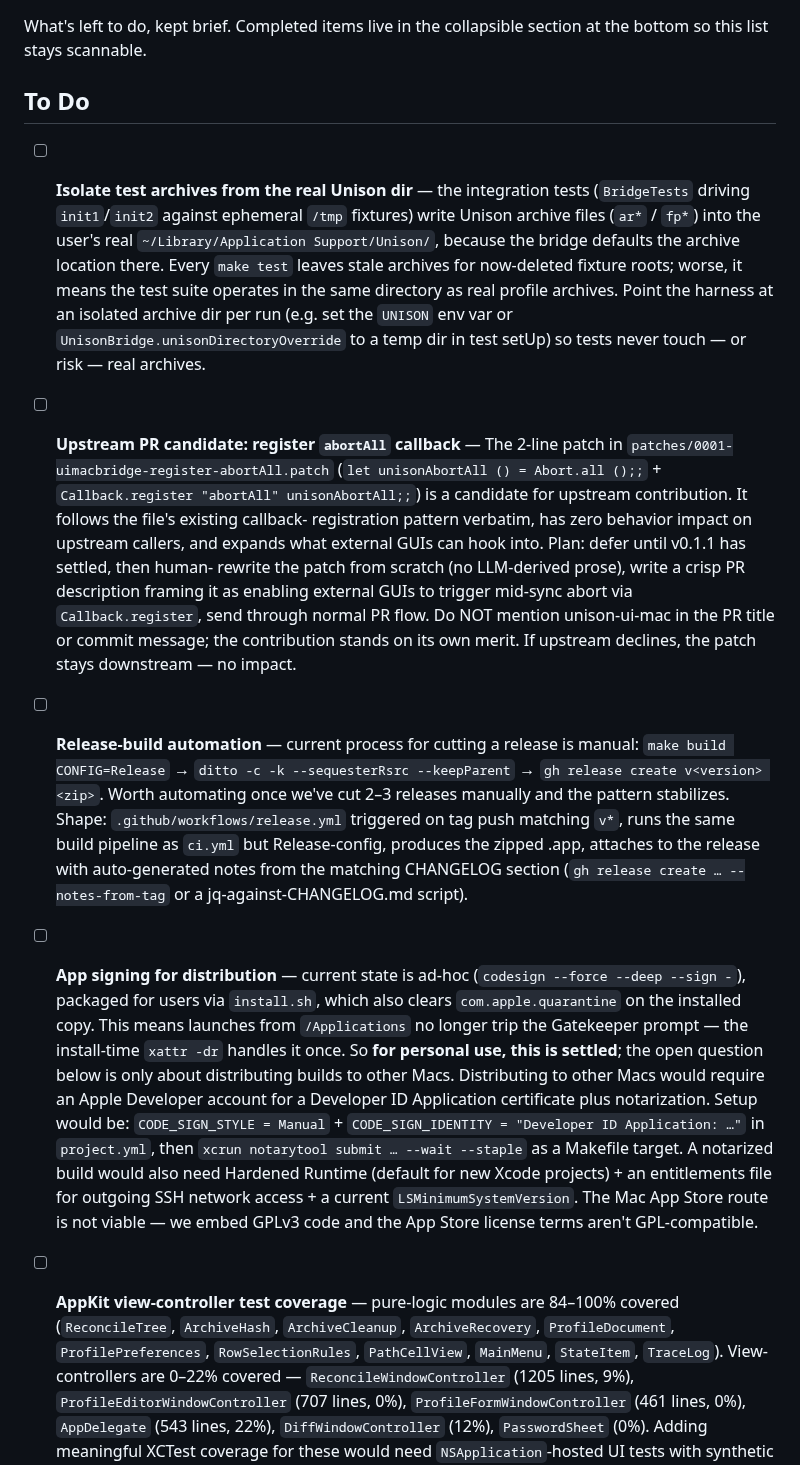
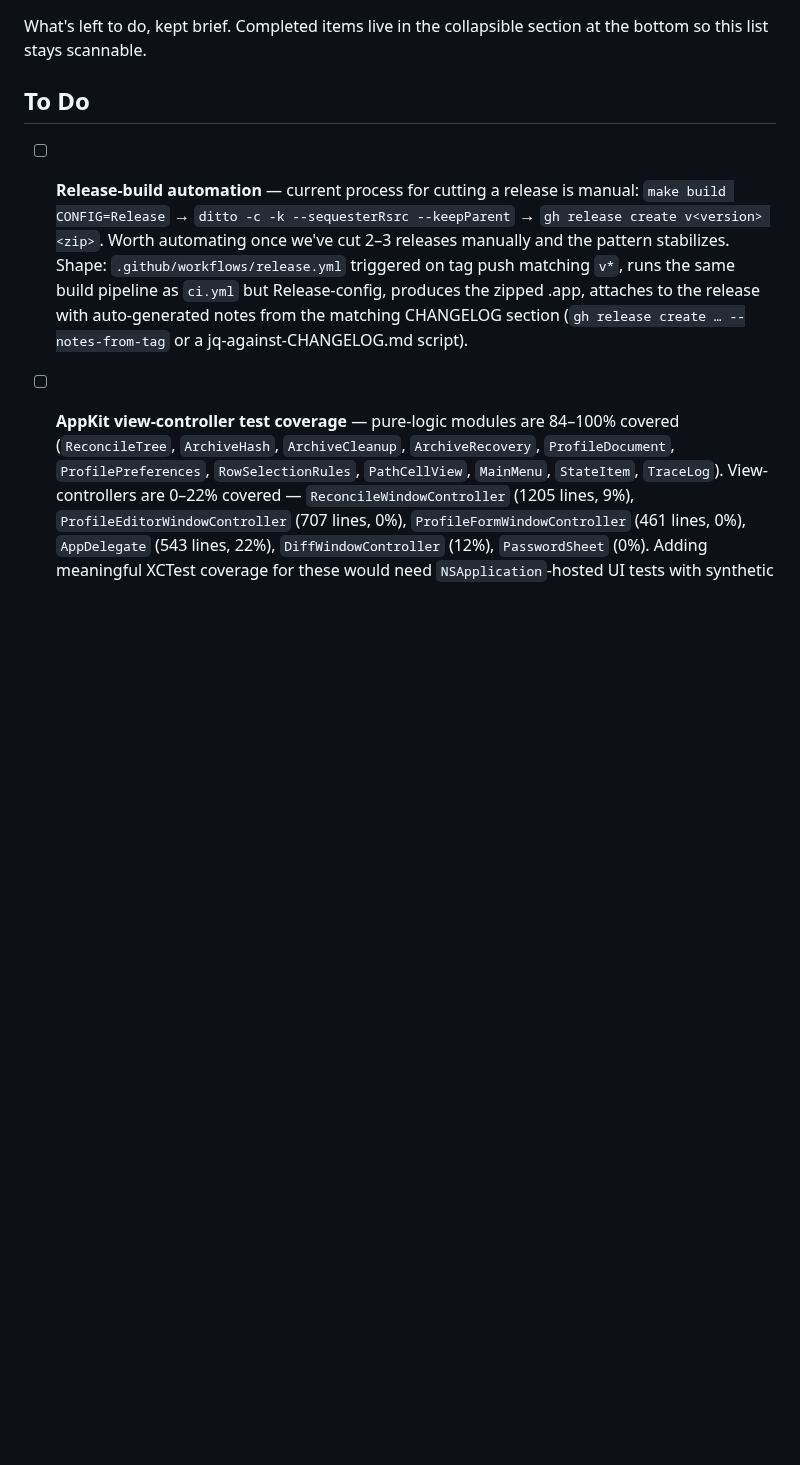
Before and after one commit to bcourbage/unison-ui-mac, a Markdown page: TODO.md, the part around one of its changes. GitHub-like rendering; blank space fills up the shorter version.

Commit message:
docs(todo): archive-isolation done; resolve abortAll-upstream + notarization
- Mark "isolate test archives" complete (now under Build + ops).
- New "Resolved as won't-do" section: the abortAll patch stays downstream
  (per the LLM-usage posture), and notarized distribution is not being
  pursued (ad-hoc + install.sh is settled for personal use).

To Do is now: release-build automation, and view-controller test coverage.

Co-Authored-By: Claude Opus 4.8 <noreply@anthropic.com>

```diff
--- a/TODO.md
+++ b/TODO.md
@@ -4,36 +4,6 @@ What's left to do, kept brief. Completed items live in the collapsible
 section at the bottom so this list stays scannable.
 
 ## To Do
-
-- [ ] **Isolate test archives from the real Unison dir** — the
-      integration tests (`BridgeTests` driving `init1`/`init2`
-      against ephemeral `/tmp` fixtures) write Unison archive files
-      (`ar*` / `fp*`) into the user's real
-      `~/Library/Application Support/Unison/`, because the bridge
-      defaults the archive location there. Every `make test` leaves
-      stale archives for now-deleted fixture roots; worse, it means
-      the test suite operates in the same directory as real profile
-      archives. Point the harness at an isolated archive dir per run
-      (e.g. set the `UNISON` env var or
-      `UnisonBridge.unisonDirectoryOverride` to a temp dir in test
-      setUp) so tests never touch — or risk — real archives.
-
-- [ ] **Upstream PR candidate: register `abortAll` callback** —
-      The 2-line patch in
-      `patches/0001-uimacbridge-register-abortAll.patch` (`let
-      unisonAbortAll () = Abort.all ();;` + `Callback.register
-      "abortAll" unisonAbortAll;;`) is a candidate for upstream
-      contribution. It follows the file's existing callback-
-      registration pattern verbatim, has zero behavior impact on
-      upstream callers, and expands what external GUIs can hook
-      into. Plan: defer until v0.1.1 has settled, then human-
-      rewrite the patch from scratch (no LLM-derived prose), write
-      a crisp PR description framing it as enabling external GUIs
-      to trigger mid-sync abort via `Callback.register`, send
-      through normal PR flow. Do NOT mention unison-ui-mac in the
-      PR title or commit message; the contribution stands on its
-      own merit. If upstream declines, the patch stays downstream
-      — no impact.
 
 - [ ] **Release-build automation** — current process for cutting a
       release is manual: `make build CONFIG=Release` →
@@ -46,25 +16,6 @@ section at the bottom so this list stays scannable.
       release with auto-generated notes from the matching CHANGELOG
       section (`gh release create … --notes-from-tag` or a
       jq-against-CHANGELOG.md script).
-
-- [ ] **App signing for distribution** — current state is ad-hoc
-      (`codesign --force --deep --sign -`), packaged for users via
-      `install.sh`, which also clears `com.apple.quarantine` on the
-      installed copy. This means launches from `/Applications` no
-      longer trip the Gatekeeper prompt — the install-time `xattr
-      -dr` handles it once. So **for personal use, this is settled**;
-      the open question below is only about distributing builds to
-      other Macs. Distributing to other Macs would require an Apple
-      Developer account for a Developer ID Application certificate
-      plus notarization. Setup would be: `CODE_SIGN_STYLE = Manual`
-      + `CODE_SIGN_IDENTITY = "Developer ID Application: …"` in
-      `project.yml`, then `xcrun notarytool submit … --wait --staple`
-      as a Makefile target. A notarized build would also need
-      Hardened Runtime (default for new Xcode projects) + an
-      entitlements file for outgoing SSH network access + a current
-      `LSMinimumSystemVersion`. The Mac App Store route is not
-      viable — we embed GPLv3 code and the App Store license terms
-      aren't GPL-compatible.
 
 - [ ] **AppKit view-controller test coverage** — pure-logic modules
       are 84–100% covered (`ReconcileTree`, `ArchiveHash`,
```
Also changed, not shown: other parts of TODO.md (+32 -0 lines).
